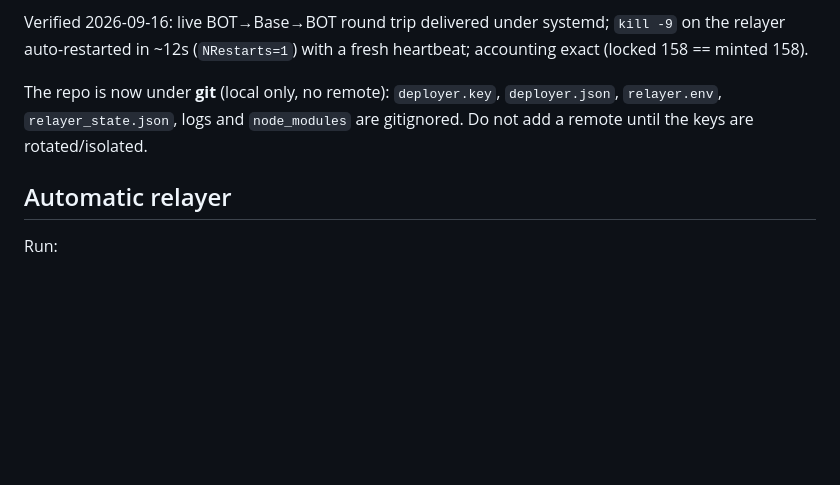
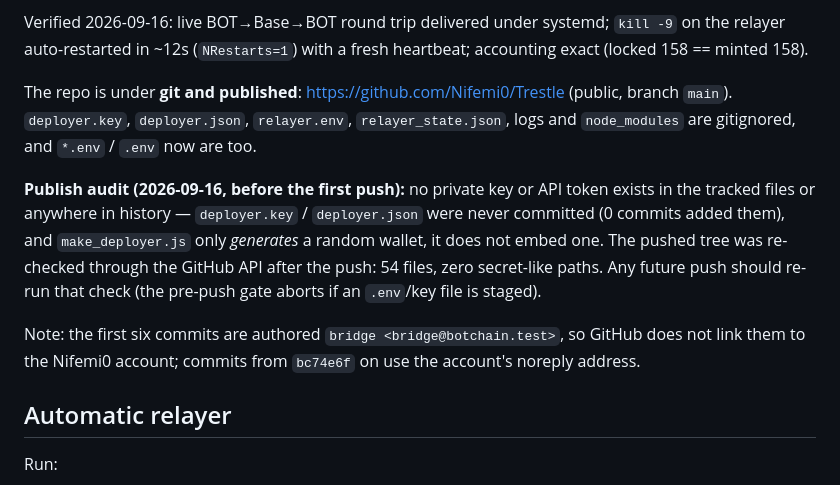
Before and after one commit to Nifemi0/Trestle, a Markdown page: handoff.md, the part around the change. GitHub-like rendering; blank space fills up the shorter version.

Commit message:
Handoff: record the GitHub publication and the pre-push secret audit

```diff
--- a/handoff.md
+++ b/handoff.md
@@ -134,9 +134,19 @@ unless something is wrong**, so failures reach chat without anyone watching logs
 Verified 2026-09-16: live BOT→Base→BOT round trip delivered under systemd; `kill -9` on the relayer
 auto-restarted in ~12s (`NRestarts=1`) with a fresh heartbeat; accounting exact (locked 158 == minted 158).
 
-The repo is now under **git** (local only, no remote): `deployer.key`, `deployer.json`, `relayer.env`,
-`relayer_state.json`, logs and `node_modules` are gitignored. Do not add a remote until the keys are
-rotated/isolated.
+The repo is under **git and published**: https://github.com/Nifemi0/Trestle (public, branch `main`).
+`deployer.key`, `deployer.json`, `relayer.env`, `relayer_state.json`, logs and `node_modules` are
+gitignored, and `*.env` / `.env` now are too.
+
+**Publish audit (2026-09-16, before the first push):** no private key or API token exists in the
+tracked files or anywhere in history — `deployer.key` / `deployer.json` were never committed
+(0 commits added them), and `make_deployer.js` only *generates* a random wallet, it does not embed
+one. The pushed tree was re-checked through the GitHub API after the push: 54 files, zero
+secret-like paths. Any future push should re-run that check (the pre-push gate aborts if an
+`.env`/key file is staged).
+
+Note: the first six commits are authored `bridge <bridge@botchain.test>`, so GitHub does not link
+them to the Nifemi0 account; commits from `bc74e6f` on use the account's noreply address.
 
 ## Automatic relayer
 
```
